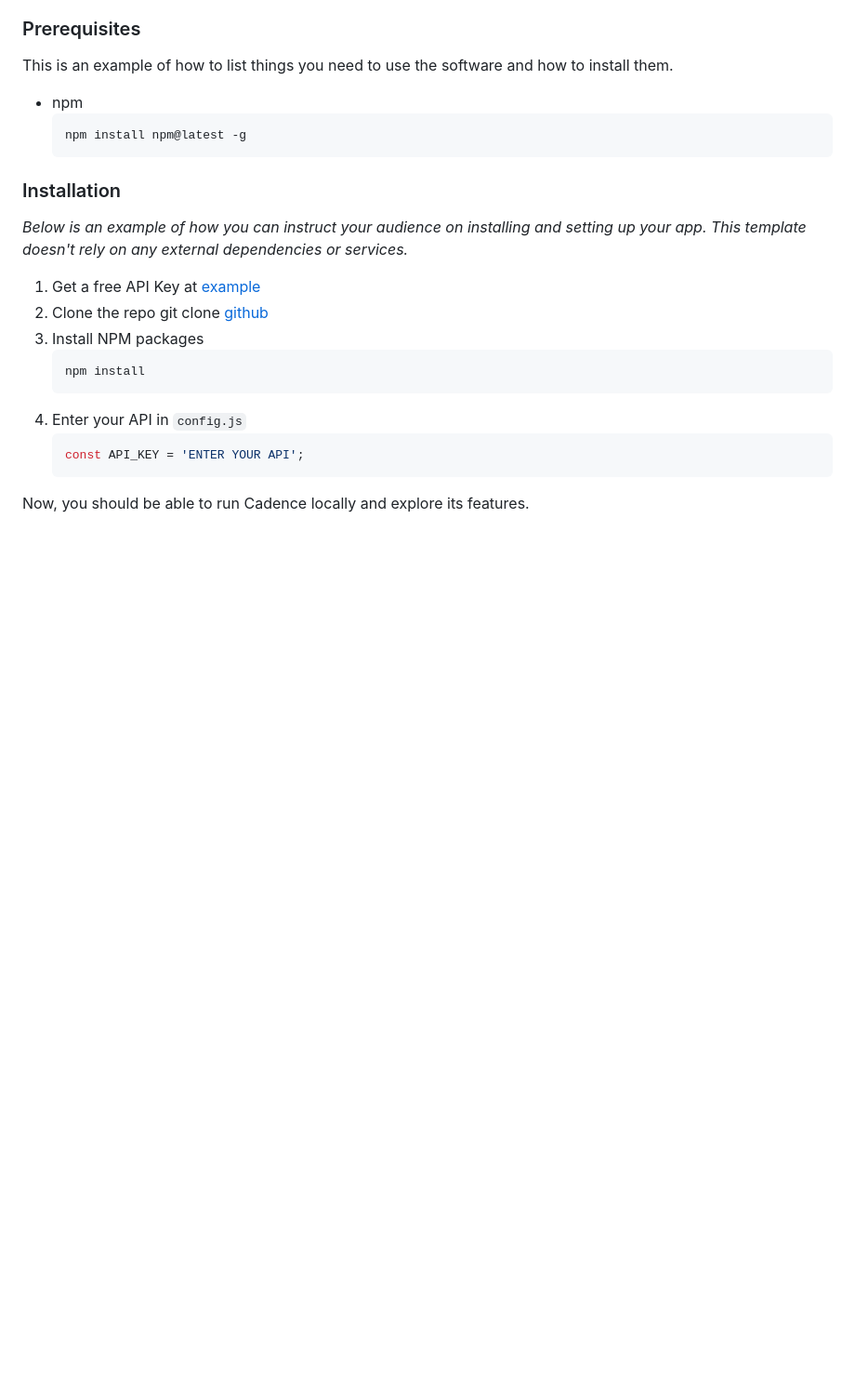
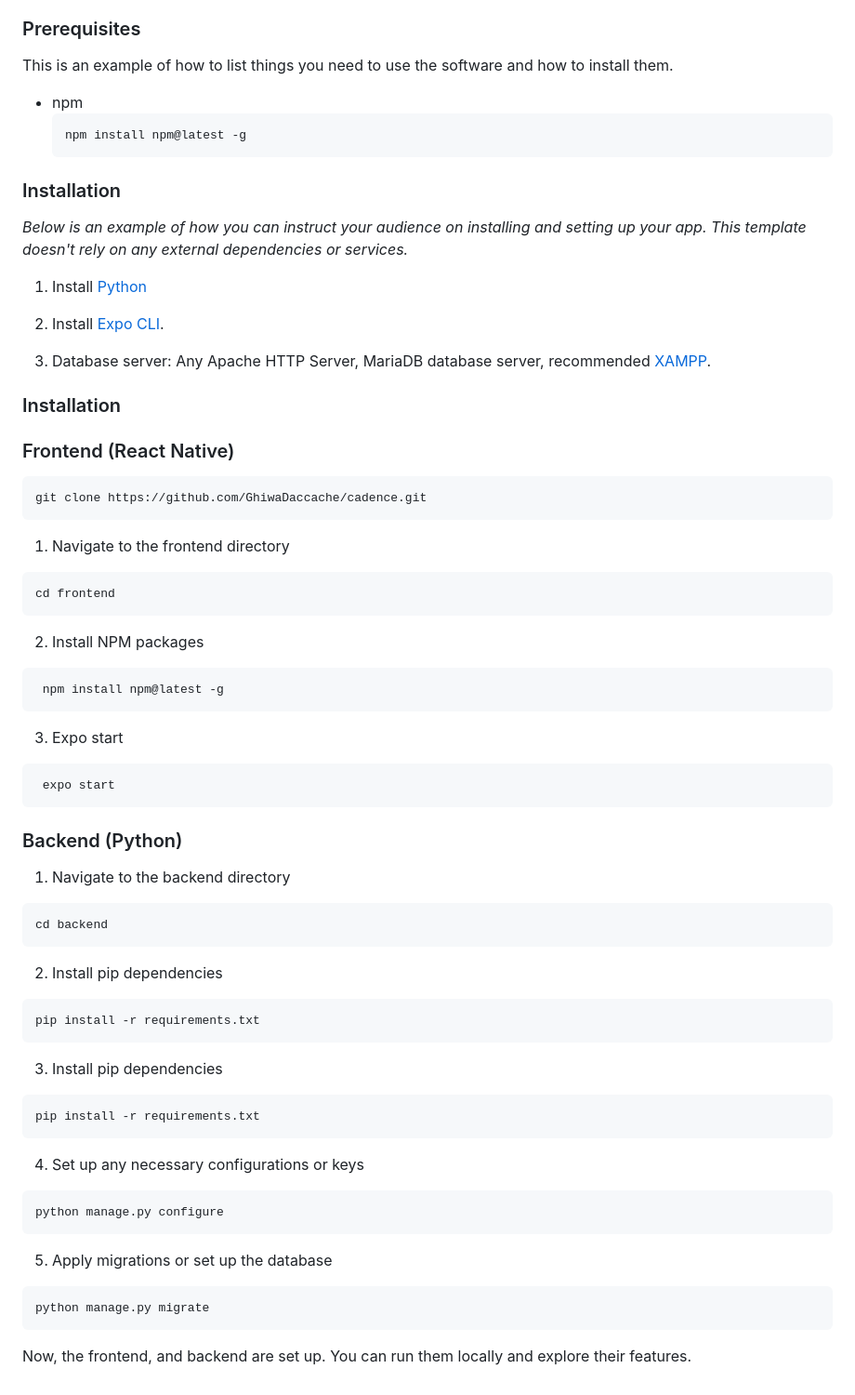
Before and after one commit to GhiwaDaccache/cadence, a Markdown page: README.md, the part around the change. Shown at 93% size. Rendered like a GitHub page; blank space fills up the shorter version.

````diff
--- a/README.md
+++ b/README.md
@@ -130,16 +130,69 @@ This is an example of how to list things you need to use the software and how to
 
 _Below is an example of how you can instruct your audience on installing and setting up your app. This template doesn't rely on any external dependencies or services._
 
-1. Get a free API Key at [example](https://example.com)
-2. Clone the repo
-   git clone [github](https://github.com/GhiwaDaccache/cadence)
-3. Install NPM packages
-   ```sh
-   npm install
-   ```
-4. Enter your API in `config.js`
-   ```js
-   const API_KEY = 'ENTER YOUR API';
-   ```
+1. Install [Python](https://www.python.org/)
 
-Now, you should be able to run Cadence locally and explore its features.
+2. Install [Expo CLI](https://expo.dev/).
+
+3. Database server: Any Apache HTTP Server, MariaDB database server, recommended [XAMPP](https://www.apachefriends.org/download.html).
+
+### Installation
+
+### Frontend (React Native)
+
+```sh
+git clone https://github.com/GhiwaDaccache/cadence.git
+```
+
+1. Navigate to the frontend directory
+
+```sh
+cd frontend
+```
+
+2. Install NPM packages
+
+```sh
+ npm install npm@latest -g
+```
+
+3. Expo start
+
+```sh
+ expo start
+```
+
+### Backend (Python)
+
+1. Navigate to the backend directory
+
+```sh
+cd backend
+```
+
+2. Install pip dependencies
+
+```sh
+pip install -r requirements.txt
+```
+
+3. Install pip dependencies
+
+```sh
+pip install -r requirements.txt
+```
+
+4. Set up any necessary configurations or keys
+
+```sh
+python manage.py configure
+```
+
+5. Apply migrations or set up the database
+
+```sh
+python manage.py migrate
+```
+
+
+Now, the frontend, and backend are set up. You can run them locally and explore their features.
````
